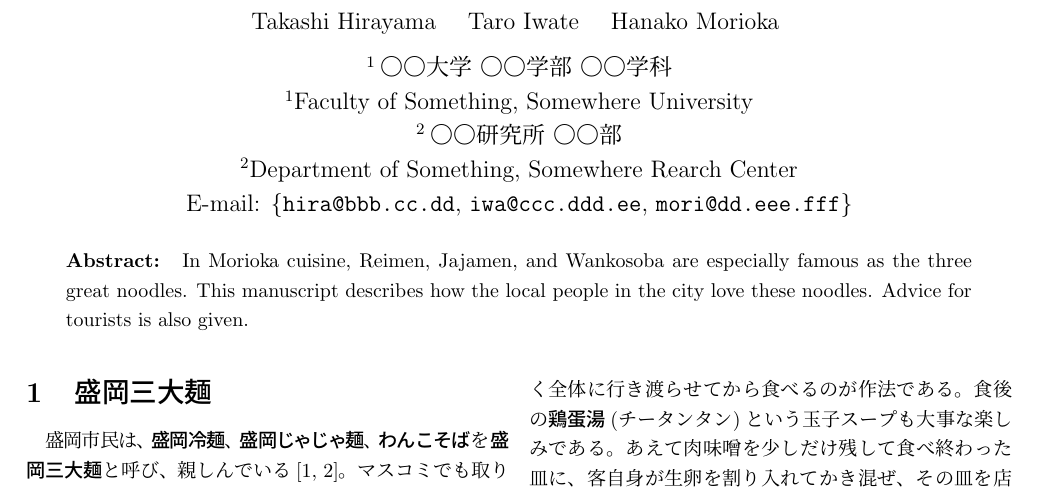
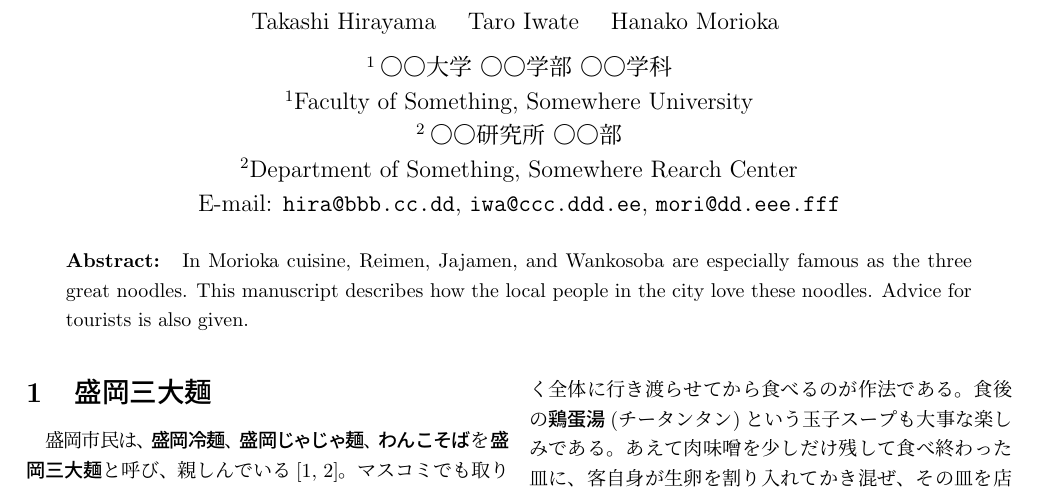
Before and after one commit to j0306043/mvl-sample, a LaTeX document (sample.tex): part of the page, cut so that both start at the same text. Compiled offline with pLaTeX and dvipdfmx.

Commit message:
Emailの波括弧を除去

```diff
--- a/sample.tex
+++ b/sample.tex
@@ -37,7 +37,7 @@
 \medskip\\
  \mydoublename{$^1$〇〇大学 〇〇学部 〇〇学科}{$^1$Faculty of Something,  Somewhere University}\\
  \mydoublename{$^2$〇〇研究所 〇〇部}{$^2$Department of Something, Somewhere Rearch Center}\\
- {E-mail: \{\texttt{hira@bbb.cc.dd}, \texttt{iwa@ccc.ddd.ee}, \texttt{mori@dd.eee.fff}\}}
+ {E-mail: \texttt{hira@bbb.cc.dd}, \texttt{iwa@ccc.ddd.ee}, \texttt{mori@dd.eee.fff}}
 }
 
 %% 日本語の場合は，オプション引数の「Abstract」は取ること。
```
Also changed, not shown: sample.pdf.
